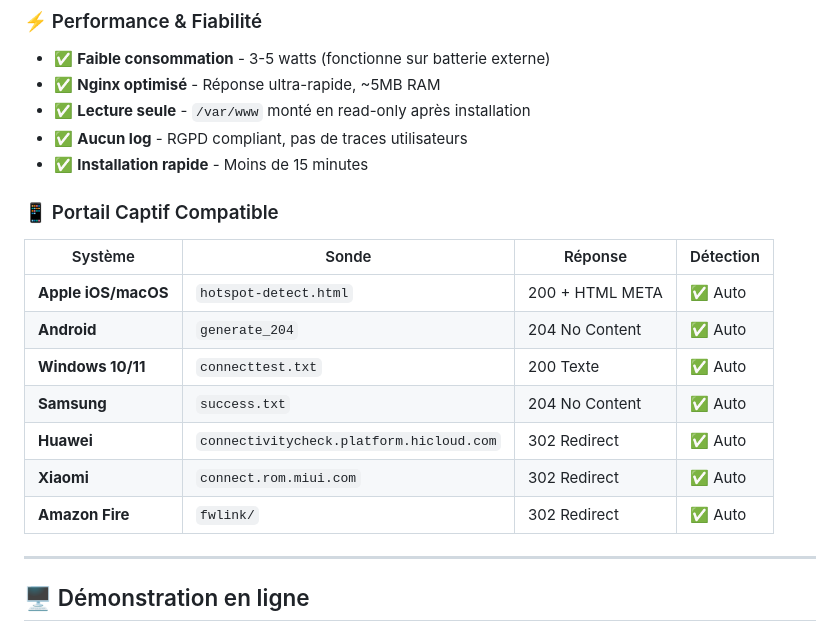
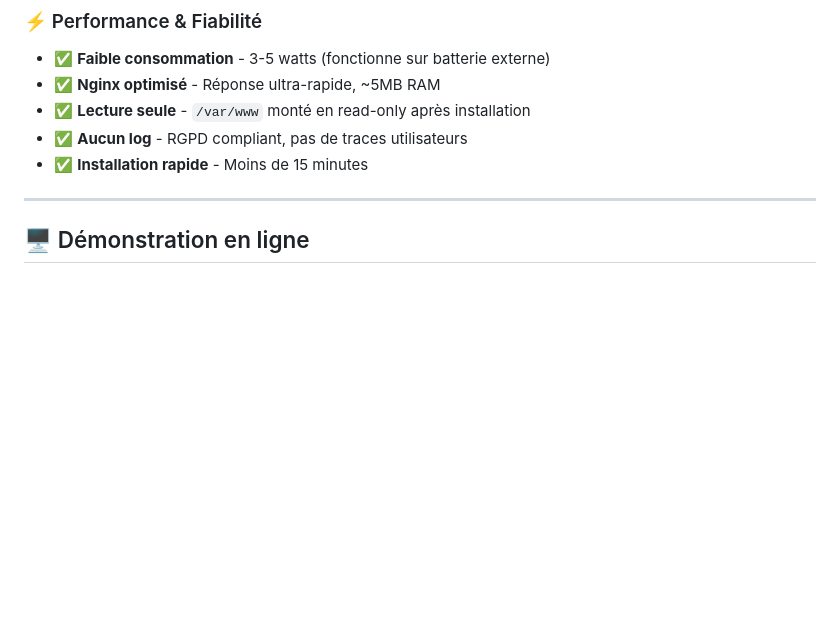
Before and after one commit to sos-guide/Installation-Guide, a Markdown page: README.md, the part around the change. Drawn GitHub-style; blank space fills up the shorter version.

```diff
--- a/README.md
+++ b/README.md
@@ -51,18 +51,6 @@
 - ✅ **Lecture seule** - `/var/www` monté en read-only après installation
 - ✅ **Aucun log** - RGPD compliant, pas de traces utilisateurs
 - ✅ **Installation rapide** - Moins de 15 minutes
-
-### 📱 Portail Captif Compatible
-
-| Système | Sonde | Réponse | Détection |
-|---------|-------|---------|-----------|
-| **Apple iOS/macOS** | `hotspot-detect.html` | 200 + HTML META | ✅ Auto |
-| **Android** | `generate_204` | 204 No Content | ✅ Auto |
-| **Windows 10/11** | `connecttest.txt` | 200 Texte | ✅ Auto |
-| **Samsung** | `success.txt` | 204 No Content | ✅ Auto |
-| **Huawei** | `connectivitycheck.platform.hicloud.com` | 302 Redirect | ✅ Auto |
-| **Xiaomi** | `connect.rom.miui.com` | 302 Redirect | ✅ Auto |
-| **Amazon Fire** | `fwlink/` | 302 Redirect | ✅ Auto |
 
 ---
 
```
